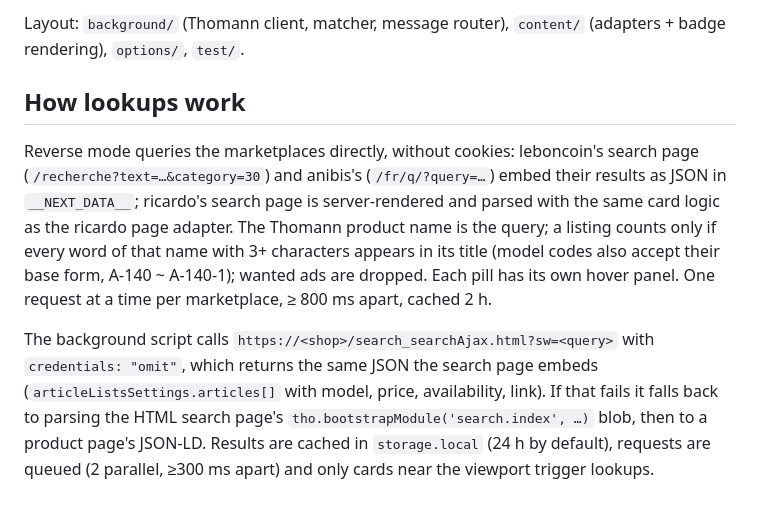
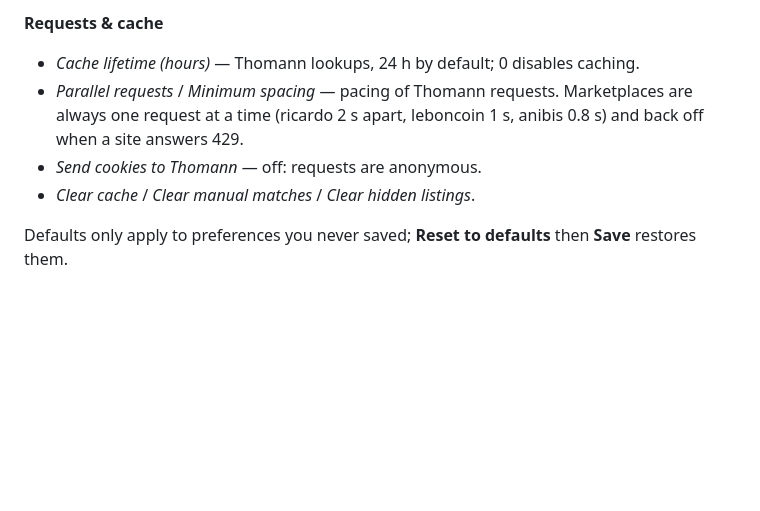
Before and after one commit to FlorianPerucki/thomann-companion, a Markdown page: README.md, the part around one of its changes. Rendered like a GitHub page; blank space fills up the shorter version.

```diff
--- a/README.md
+++ b/README.md
@@ -39,9 +51,8 @@ npm run build     # zip into web-ext-artifacts/
 
-Layout: `background/` (Thomann client, matcher, message router), `content/` (adapters + badge rendering), `options/`, `test/`.
+**Requests & cache**
+- *Cache lifetime (hours)* — Thomann lookups, 24 h by default; 0 disables caching.
+- *Parallel requests* / *Minimum spacing* — pacing of Thomann requests. Marketplaces are always one request at a time (ricardo 2 s apart, leboncoin 1 s, anibis 0.8 s) and back off when a site answers 429.
+- *Send cookies to Thomann* — off: requests are anonymous.
+- *Clear cache* / *Clear manual matches* / *Clear hidden listings*.
 
-## How lookups work
-
-Reverse mode queries the marketplaces directly, without cookies: leboncoin's search page (`/recherche?text=…&category=30`) and anibis's (`/fr/q/?query=…`) embed their results as JSON in `__NEXT_DATA__`; ricardo's search page is server-rendered and parsed with the same card logic as the ricardo page adapter. The Thomann product name is the query; a listing counts only if every word of that name with 3+ characters appears in its title (model codes also accept their base form, A-140 ~ A-140-1); wanted ads are dropped. Each pill has its own hover panel. One request at a time per marketplace, ≥ 800 ms apart, cached 2 h.
-
-
-The background script calls `https://<shop>/search_searchAjax.html?sw=<query>` with `credentials: "omit"`, which returns the same JSON the search page embeds (`articleListsSettings.articles[]` with model, price, availability, link). If that fails it falls back to parsing the HTML search page's `tho.bootstrapModule('search.index', …)` blob, then to a product page's JSON-LD. Results are cached in `storage.local` (24 h by default), requests are queued (2 parallel, ≥300 ms apart) and only cards near the viewport trigger lookups.
+Defaults only apply to preferences you never saved; **Reset to defaults** then **Save** restores them.
```
Also changed, not shown: other parts of README.md (+35 -23 lines).
